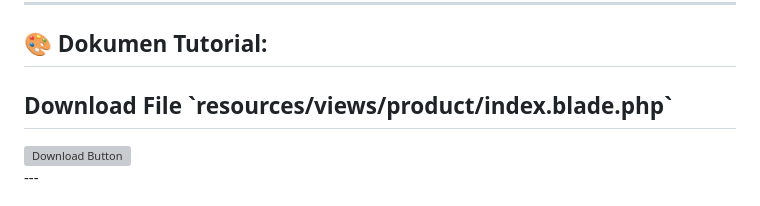
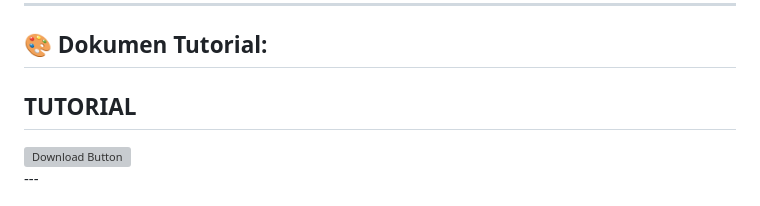
Before and after one commit to donmass123/donmass123.github.io, a Markdown page: index.md, the part around the change. Rendered like a GitHub page; grey boxes are pictures that could not be loaded.

```diff
--- a/index.md
+++ b/index.md
@@ -97,7 +97,7 @@
 
 <div class="container">
     <div class="download-section">
-        <h2>Download File `resources/views/product/index.blade.php`</h2>
+        <h2>TUTORIAL</h2>
         <div class="download-button-container">
             <a href="tutorial.md">
                 <img src="https://as1.ftcdn.net/jpg/00/30/14/94/1000_F_30149473_uM8rqqkj6aGbnkINikbbbVSOwa4jsTed.jpg" alt="Download Button" class="download-image">
```
